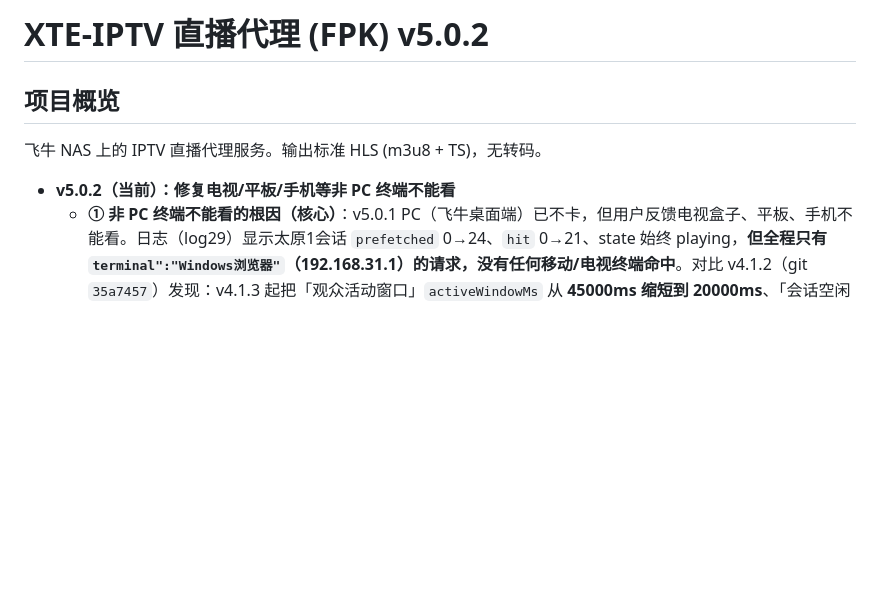
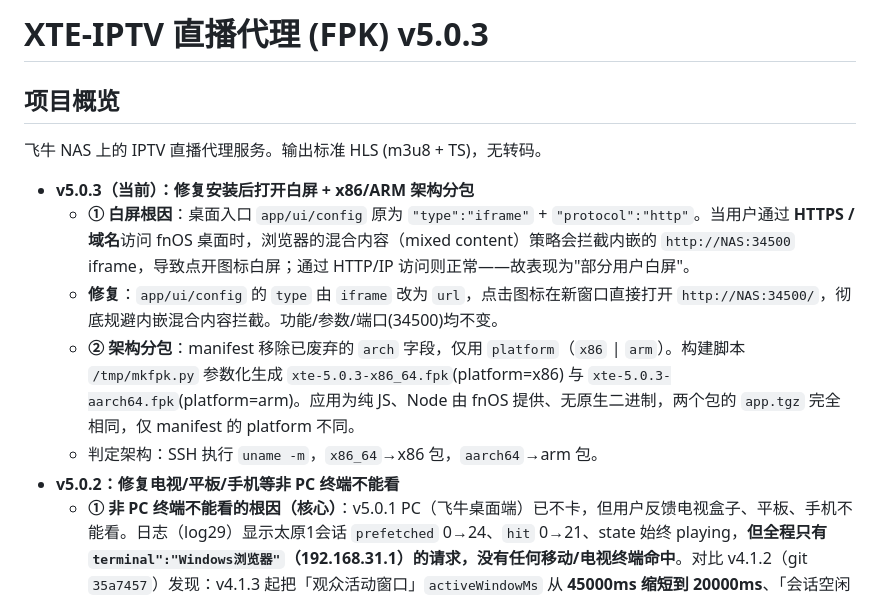
Before and after one commit to zhouchunwei513-cyber/XTE-IPTV, a Markdown page: AGENTS.md, the part around the change. Rendered like a GitHub page; blank space fills up the shorter version.

```diff
--- a/AGENTS.md
+++ b/AGENTS.md
@@ -1,8 +1,13 @@
-# XTE-IPTV 直播代理 (FPK) v5.0.2
+# XTE-IPTV 直播代理 (FPK) v5.0.3
 
 ## 项目概览
 飞牛 NAS 上的 IPTV 直播代理服务。输出标准 HLS (m3u8 + TS)，无转码。
-- **v5.0.2（当前）：修复电视/平板/手机等非 PC 终端不能看**
+- **v5.0.3（当前）：修复安装后打开白屏 + x86/ARM 架构分包**
+  - **① 白屏根因**：桌面入口 `app/ui/config` 原为 `"type":"iframe"` + `"protocol":"http"`。当用户通过 **HTTPS / 域名**访问 fnOS 桌面时，浏览器的混合内容（mixed content）策略会拦截内嵌的 `http://NAS:34500` iframe，导致点开图标白屏；通过 HTTP/IP 访问则正常——故表现为"部分用户白屏"。
+  - **修复**：`app/ui/config` 的 `type` 由 `iframe` 改为 `url`，点击图标在新窗口直接打开 `http://NAS:34500/`，彻底规避内嵌混合内容拦截。功能/参数/端口(34500)均不变。
+  - **② 架构分包**：manifest 移除已废弃的 `arch` 字段，仅用 `platform`（`x86` | `arm`）。构建脚本 `/tmp/mkfpk.py` 参数化生成 `xte-5.0.3-x86_64.fpk`(platform=x86) 与 `xte-5.0.3-aarch64.fpk`(platform=arm)。应用为纯 JS、Node 由 fnOS 提供、无原生二进制，两个包的 `app.tgz` 完全相同，仅 manifest 的 platform 不同。
+  - 判定架构：SSH 执行 `uname -m`，`x86_64`→x86 包，`aarch64`→arm 包。
+- **v5.0.2：修复电视/平板/手机等非 PC 终端不能看**
   - **① 非 PC 终端不能看的根因（核心）**：v5.0.1 PC（飞牛桌面端）已不卡，但用户反馈电视盒子、平板、手机不能看。日志（log29）显示太原1会话 `prefetched` 0→24、`hit` 0→21、state 始终 playing，**但全程只有 `terminal":"Windows浏览器"`（192.168.31.1）的请求，没有任何移动/电视终端命中**。对比 v4.1.2（git `35a7457`）发现：v4.1.3 起把「观众活动窗口」`activeWindowMs` 从 **45000ms 缩短到 20000ms**、「会话空闲 TTL」`sessionTtlMs` 从 **90000ms 缩短到 30000ms**。PC 飞牛桌面端每 ~4s 轮询一次 m3u8，从不会超过 20s，所以正常；但电视盒子/平板/手机的 IPTV 播放器会**一次性缓冲多个分片、静默播放 30~60s 后才发下一个请求**，这期间 `reapSessions()` 判定 `idleMs > 20s && active<=0`，把会话误判为「观众已切走」而 `s.destroy()` 回收、清空缓冲；播放器下次取片时只能冷启动/重建，表现为非 PC 终端转圈、不能看。
   - **修复（回退对齐 v4.1.2）**：`activeWindowMs` 恢复 **45000ms**，`sessionTtlMs` 恢复 **90000ms**。启动时对旧持久化配置做迁移（即使 config.json 里存了 20000/30000，也强制抬到 45s/90s 下限），覆盖所有已安装环境。
   - 保留 v5.0 导出功能、v5.0.1 在途下载复用修复（PC 不卡）。
```
Also changed, not shown: FORUM_POST.md (+68 -97 lines).
